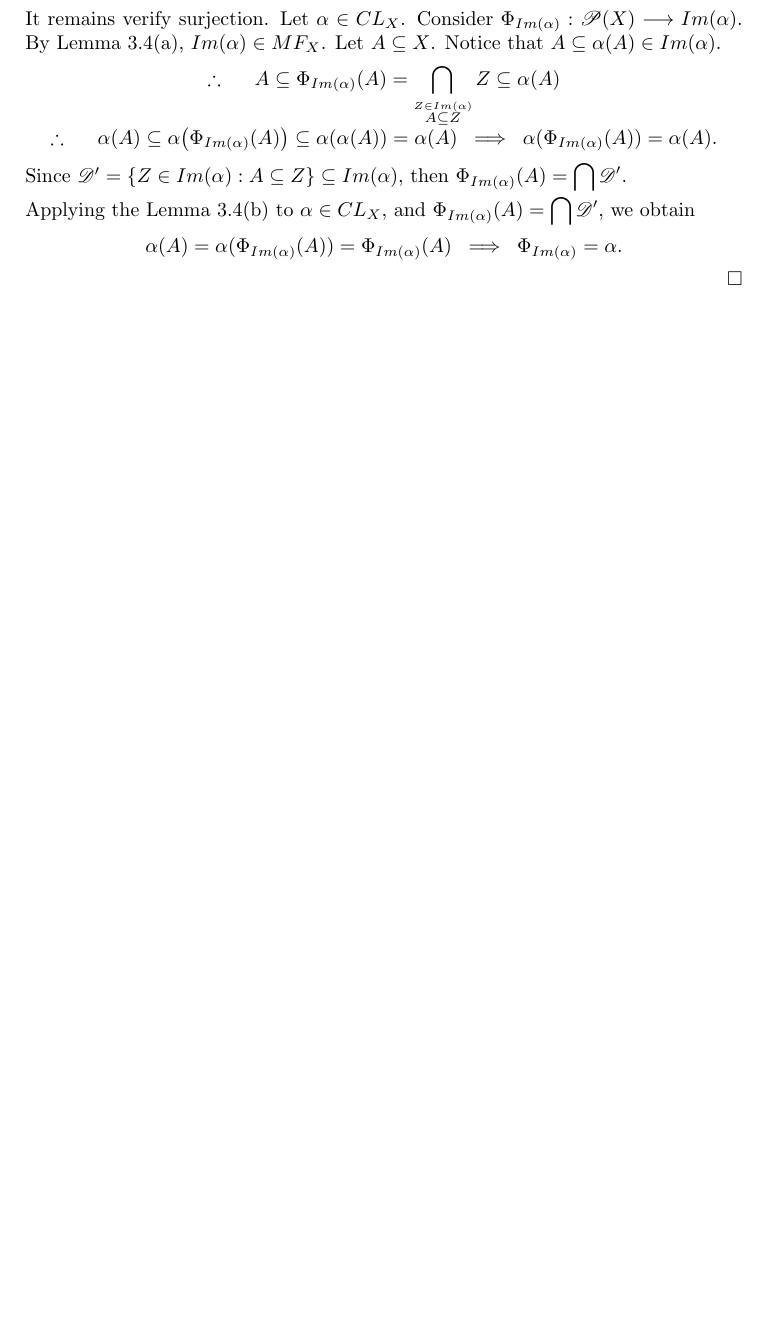
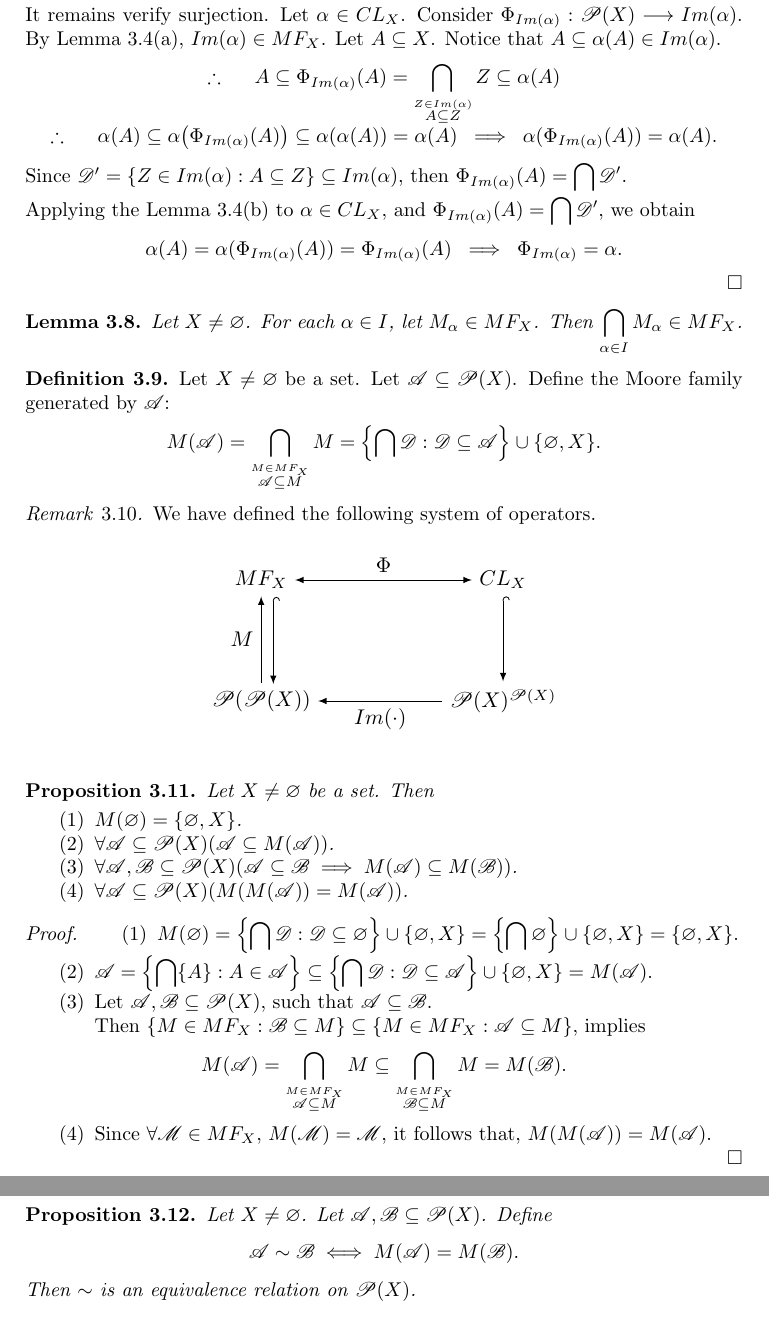
Before and after one commit to ZeraujKcire/1_Convex_Theory, a LaTeX paper (1_REPR_OF_CS_W_CHESS/1_RP_of_Con_St_w_Chess.tex): part of page 3 of 4 before the commit and two parts of pages 3 and 4 of 5 after it, the two joined at a grey line, cut so that both start at the same text, the shorter picture padded with empty space. Compiled offline with pdfLaTeX.

Commit message:
few thms

```diff
--- a/1_REPR_OF_CS_W_CHESS/1_RP_of_Con_St_w_Chess.tex
+++ b/1_REPR_OF_CS_W_CHESS/1_RP_of_Con_St_w_Chess.tex
@@ -264,6 +264,78 @@ and \(\Phi _{Im(\alpha)} (A) = \dis\bigcap \mathscr{D}'\), we obtain
 % \dis\bigcap_{\stackrel{Z \in Im(\alpha)}{A \subseteq Z}} Z\).
 % \end{enumerate}
 % \end{remark}
+
+\begin{lemma}
+Let \(X \ne \varnothing\).
+For each \(\alpha \in I\), let \(M_\alpha \in MF_X\).
+Then \(\dis\bigcap_{\alpha \in I} M_\alpha \in MF_X\).
+\end{lemma}
+
+\begin{definition}
+Let \(X \ne \varnothing\) be a set.
+Let \(\mathscr{A} \subseteq \mathscr{P} (X)\).
+Define the Moore family generated by \(\mathscr{A}\):
+\[
+M(\mathscr{A}) = \dis\bigcap_{\stackrel{M \in MF_X}{\mathscr{A} \subseteq M}} M
+= \left\{\dis\bigcap \mathscr{D} : \mathscr{D} \subseteq \mathscr{A}\right\}
+\cup \{\varnothing , X\}.
+\]
+\end{definition}
+
+\begin{remark}
+We have defined the following system of operators.
+\begin{figure}[hbtp!]
+\centering
+\includegraphics[width= 0.5 \linewidth, page = 1]{IMAGES/3/3.pdf}
+\end{figure}
+\end{remark}
+
+\begin{prop}
+Let \(X \ne \varnothing\) be a set. Then
+\begin{enumerate}
+\item \(M(\varnothing) = \{\varnothing , X\}\).
+\item \(\forall \mathscr{A} \subseteq  \mathscr{P} (X)
+(\mathscr{A} \subseteq M(\mathscr{A}))\).
+\item \(\forall \mathscr{A} , \mathscr{B} \subseteq \mathscr{P} (X)
+(\mathscr{A} \subseteq \mathscr{B} \implies
+M(\mathscr{A}) \subseteq M(\mathscr{B}))\).
+\item \(\forall \mathscr{A} \subseteq \mathscr{P} (X)
+(M(M(\mathscr{A})) = M(\mathscr{A}))\).
+\end{enumerate}
+\end{prop}
+\begin{proof}
+\begin{enumerate}
+\item \(M(\varnothing) = \left\{\dis\bigcap \mathscr{D} :
+\mathscr{D} \subseteq \varnothing\right\} \cup \{\varnothing ,X\} =
+\left\{\dis\bigcap \varnothing\right\} \cup \{\varnothing ,X\}
+= \{\varnothing ,X\}\).
+\item \(\mathscr{A} =
+\left\{\dis\bigcap \{A\} : A \in \mathscr{A}\right\} \subseteq
+\left\{\dis\bigcap \mathscr{D} : \mathscr{D} \subseteq \mathscr{A}\right\}
+\cup \{\varnothing ,X\} = M(\mathscr{A})\).
+\item Let \(\mathscr{A} , \mathscr{B} \subseteq \mathscr{P}(X)\), such that
+\(\mathscr{A} \subseteq \mathscr{B}\). \\
+Then \(\{M \in MF_X : \mathscr{B} \subseteq M\} \subseteq
+\{M \in MF_X : \mathscr{A} \subseteq M\}\), implies
+\[
+M(\mathscr{A}) = \dis\bigcap_{\stackrel{M \in MF_X}{\mathscr{A} \subseteq M}} M
+\subseteq
+\dis\bigcap_{\stackrel{M \in MF_X}{\mathscr{B} \subseteq M}} M = M(\mathscr{B}).
+\]
+\item Since \(\forall \mathscr{M} \in MF_X\), \(M(\mathscr{M}) = \mathscr{M}\),
+it follows that, \(M(M(\mathscr{A})) = M(\mathscr{A})\).
+\end{enumerate}
+\end{proof}
+
+\begin{prop}
+Let \(X \ne \varnothing\).
+Let \(\mathscr{A}, \mathscr{B} \subseteq \mathscr{P} (X)\).
+Define
+\[
+\mathscr{A} \sim \mathscr{B} \iff M(\mathscr{A}) = M(\mathscr{B}).
+\]
+Then \(\sim\) is an equivalence relation on \(\mathscr{P} (X)\).
+\end{prop}
 % )))
 
 \section{Convex Structures} % (((
```
Also changed, not shown: 0_GAMES/CHESS/2_PIECES/1_KK/1_KK.tex (renamed from 0_GAMES/CHESS/1_KK/1_KK.tex, +0 -1 lines), 0_GAMES/CHESS/4_PIECES/1_MATES_W_2_PIECES/1_All_mates_2_pieces.tex (added, +8 -0 lines), 1_REPR_OF_CS_W_CHESS/IMAGES/3/1_Experimento_Luis.tex (deleted, +0 -57 lines), 1_REPR_OF_CS_W_CHESS/IMAGES/3/3.tex (added, +28 -0 lines), 0_GAMES/CHESS/1_KK/1_KK.pdf (deleted), 0_GAMES/CHESS/2_PIECES/1_KK/1_KK.pdf (added), 0_GAMES/CHESS/3_PIECES/1_KKR_(unordered)/2_KKR.pdf (renamed from 0_GAMES/CHESS/2_KKR_(unordered)/2_KKR.pdf), 0_GAMES/CHESS/3_PIECES/1_KKR_(unordered)/2_KKR.tex (renamed from 0_GAMES/CHESS/2_KKR_(unordered)/2_KKR.tex), 0_GAMES/CHESS/3_PIECES/2_KKR/pdflatex.pdf (renamed from 0_GAMES/CHESS/3_KKR/pdflatex.pdf), 0_GAMES/CHESS/3_PIECES/2_KKR/pdflatex.tex (renamed from 0_GAMES/CHESS/3_KKR/pdflatex.tex), 0_GAMES/CHESS/3_PIECES/3_RKK_(ordered)/1_KKR_ordered.pdf (renamed from 0_GAMES/CHESS/4_RKK_(ordered)/1_KKR_ordered.pdf), 0_GAMES/CHESS/3_PIECES/3_RKK_(ordered)/1_KKR_ordered.tex (renamed from 0_GAMES/CHESS/4_RKK_(ordered)/1_KKR_ordered.tex), 0_GAMES/CHESS/4_PIECES/1_MATES_W_2_PIECES/1_All_mates_2_pieces.pdf (added), 1_REPR_OF_CS_W_CHESS/1_RP_of_Con_St_w_Chess.pdf, 3 more files, 2 other files.
